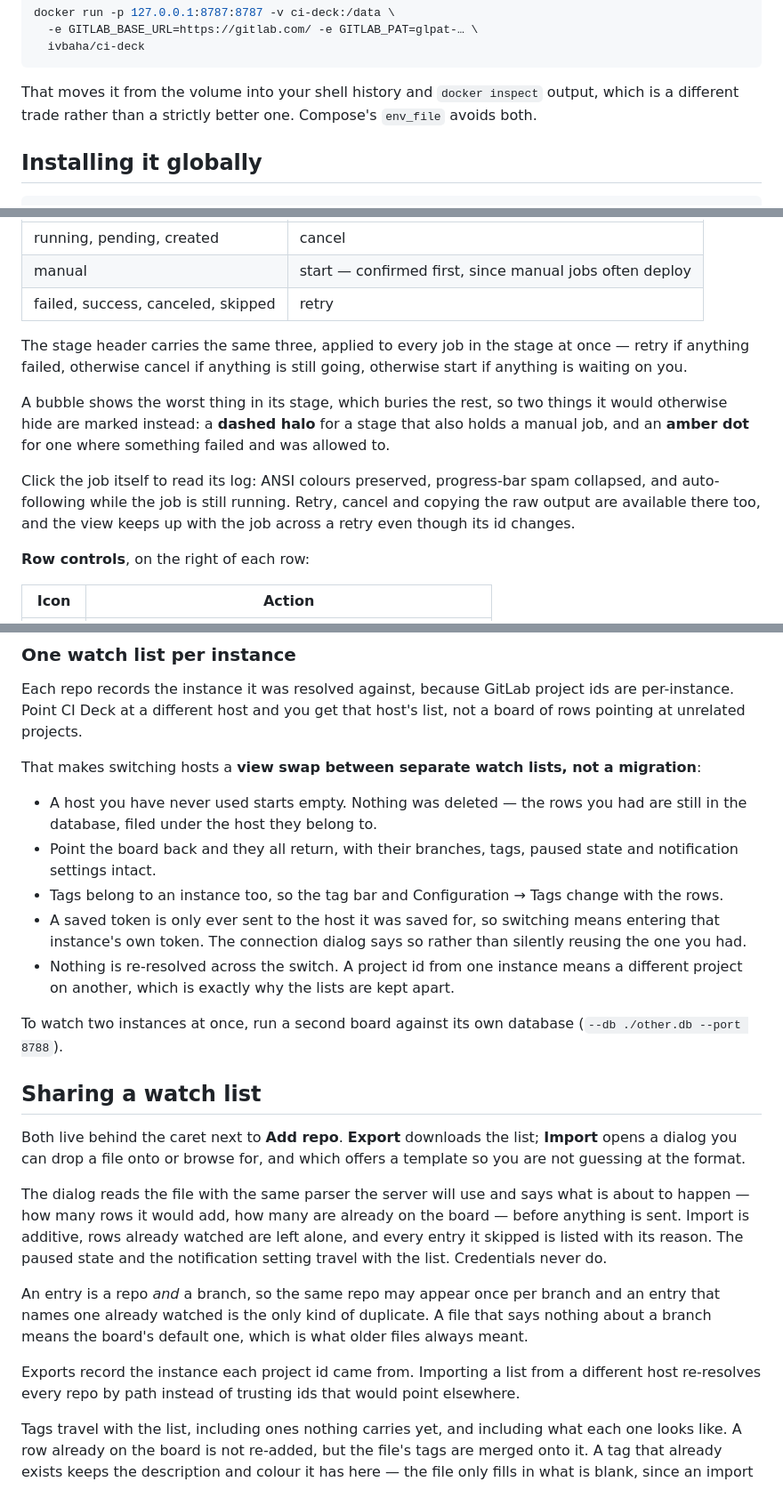
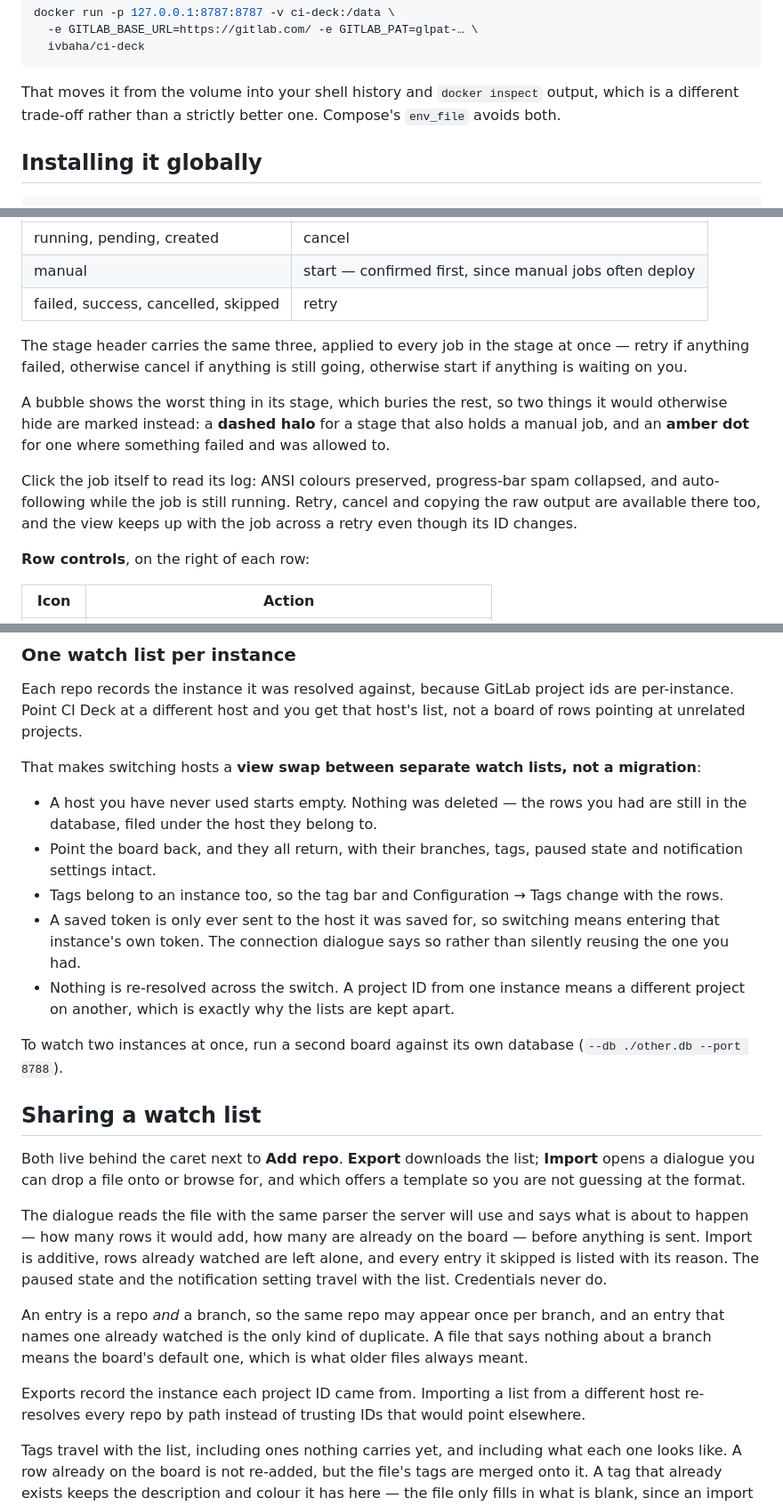
Before and after one commit to ivanbaha/ci-deck, a Markdown page: README.md, 3 parts joined by grey strips. Shown at 89% size. Drawn GitHub-style.

````diff
--- a/README.md
+++ b/README.md
@@ -163,7 +160,7 @@ docker run -p 127.0.0.1:8787:8787 -v ci-deck:/data \
 ```
 
 That moves it from the volume into your shell history and `docker inspect` output, which is
-a different trade rather than a strictly better one. Compose's `env_file` avoids both.
+a different trade-off rather than a strictly better one. Compose's `env_file` avoids both.
 
 ## Installing it globally
 
@@ -215,7 +212,7 @@ status and duration, and carries the one control that applies to it:
 | --- | --- |
 | running, pending, created | cancel |
 | manual | start — confirmed first, since manual jobs often deploy |
-| failed, success, canceled, skipped | retry |
+| failed, success, cancelled, skipped | retry |
 
 The stage header carries the same three, applied to every job in the stage at once —
 retry if anything failed, otherwise cancel if anything is still going, otherwise start if
@@ -228,7 +225,7 @@ job, and an **amber dot** for one where something failed and was allowed to.
 Click the job itself to read its log: ANSI colours preserved, progress-bar spam collapsed,
 and auto-following while the job is still running. Retry, cancel and copying the raw output
 are available there too, and the view keeps up with the job across a retry even though its
-id changes.
+ID changes.
 
 **Row controls**, on the right of each row:
 
@@ -403,14 +400,14 @@ That makes switching hosts a **view swap between separate watch lists, not a mig
 
 - A host you have never used starts empty. Nothing was deleted — the rows you had are
   still in the database, filed under the host they belong to.
-- Point the board back and they all return, with their branches, tags, paused state and
+- Point the board back, and they all return, with their branches, tags, paused state and
   notification settings intact.
 - Tags belong to an instance too, so the tag bar and Configuration → Tags change with the
   rows.
 - A saved token is only ever sent to the host it was saved for, so switching means
-  entering that instance's own token. The connection dialog says so rather than silently
+  entering that instance's own token. The connection dialogue says so rather than silently
   reusing the one you had.
-- Nothing is re-resolved across the switch. A project id from one instance means a
+- Nothing is re-resolved across the switch. A project ID from one instance means a
   different project on another, which is exactly why the lists are kept apart.
 
 To watch two instances at once, run a second board against its own database
@@ -419,22 +416,22 @@ To watch two instances at once, run a second board against its own database
 ## Sharing a watch list
 
 Both live behind the caret next to **Add repo**. **Export** downloads the list; **Import**
-opens a dialog you can drop a file onto or browse for, and which offers a template so you
+opens a dialogue you can drop a file onto or browse for, and which offers a template so you
 are not guessing at the format.
 
-The dialog reads the file with the same parser the server will use and says what is about
+The dialogue reads the file with the same parser the server will use and says what is about
 to happen — how many rows it would add, how many are already on the board — before
 anything is sent. Import is additive, rows already watched are left alone, and every entry
 it skipped is listed with its reason. The paused state and the notification setting travel
 with the list. Credentials never do.
 
-An entry is a repo *and* a branch, so the same repo may appear once per branch and an
+An entry is a repo *and* a branch, so the same repo may appear once per branch, and an
 entry that names one already watched is the only kind of duplicate. A file that says
 nothing about a branch means the board's default one, which is what older files always
 meant.
 
-Exports record the instance each project id came from. Importing a list from a different
-host re-resolves every repo by path instead of trusting ids that would point elsewhere.
+Exports record the instance each project ID came from. Importing a list from a different
+host re-resolves every repo by path instead of trusting IDs that would point elsewhere.
 
 Tags travel with the list, including ones nothing carries yet, and including what each one
 looks like. A row already on the board is not re-added, but the file's tags are merged onto
````
Also changed, not shown: other parts of README.md (+35 -32 lines).
